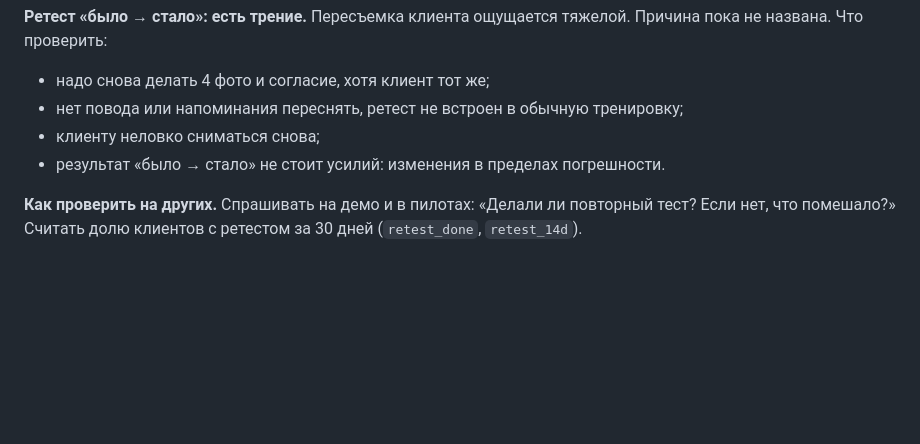
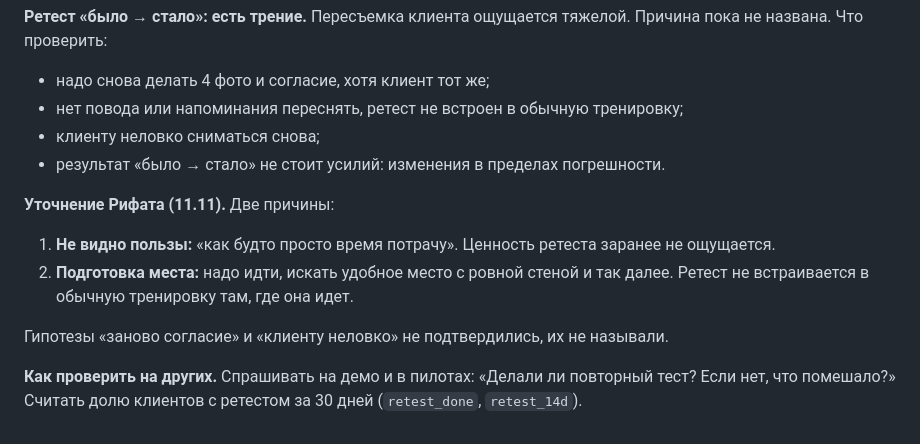
Before and after one commit to RifatAF/rifat, a Markdown page: docs/product/usage_notes.md, the part around the change. Rendered like a GitHub page; blank space fills up the shorter version.

Commit message:
Заметки: причины трения на ретесте со слов Рифата
Co-Authored-By: Claude Opus 5.5 <noreply@anthropic.com>
Claude-Session: https://claude.ai/code/session_01BHbfGTRUv2gfX5DUA3nVHz

```diff
--- a/docs/product/usage_notes.md
+++ b/docs/product/usage_notes.md
@@ -22,4 +22,10 @@
 - клиенту неловко сниматься снова;
 - результат «было → стало» не стоит усилий: изменения в пределах погрешности.
 
+**Уточнение Рифата (11.11).** Две причины:
+1. **Не видно пользы:** «как будто просто время потрачу». Ценность ретеста заранее не ощущается.
+2. **Подготовка места:** надо идти, искать удобное место с ровной стеной и так далее. Ретест не встраивается в обычную тренировку там, где она идет.
+
+Гипотезы «заново согласие» и «клиенту неловко» не подтвердились, их не называли.
+
 **Как проверить на других.** Спрашивать на демо и в пилотах: «Делали ли повторный тест? Если нет, что помешало?» Считать долю клиентов с ретестом за 30 дней (`retest_done`, `retest_14d`).
```
